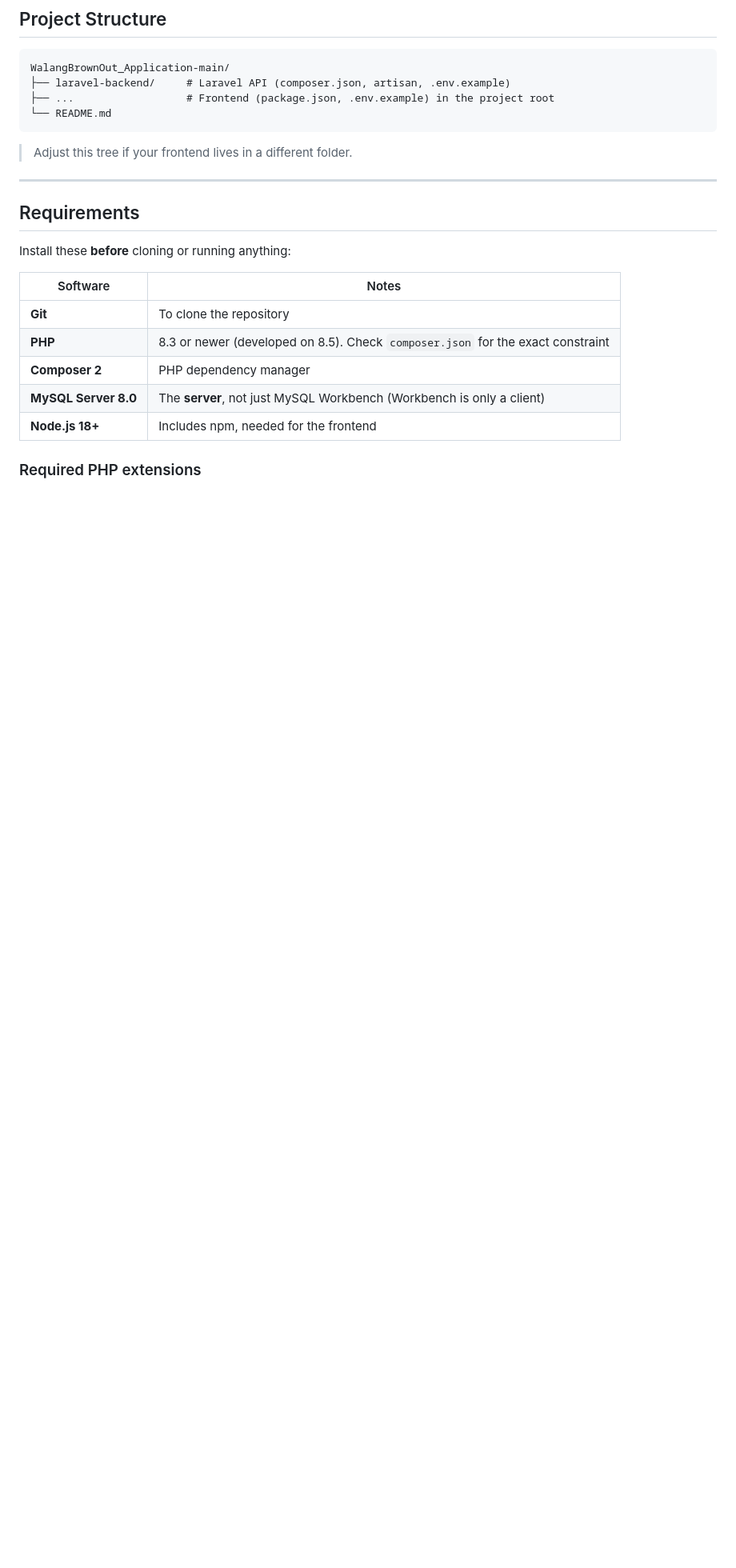
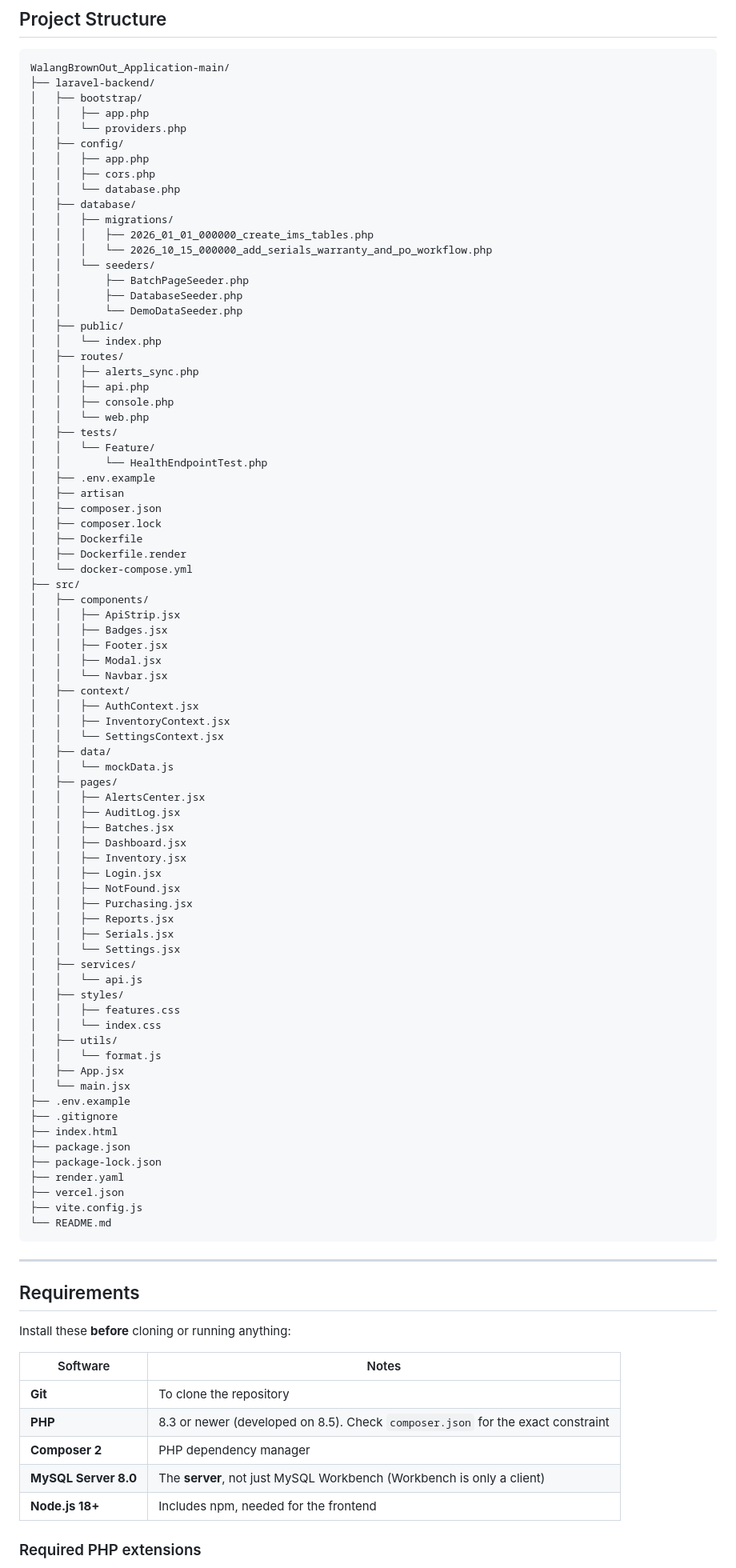
Before and after one commit to ZuoTianCheng1/WalangBrownOut_Application, a Markdown page: README.md, the part around one of its changes. Shown at 80% size. GitHub-like rendering; blank space fills up the shorter version.

Commit message:
Enhance README with detailed project structure
Updated project structure in README to include detailed folder hierarchy for both backend and frontend components.

````diff
--- a/README.md
+++ b/README.md
@@ -47,12 +47,83 @@ An inventory management system with batch/expiry tracking, valuation by category
 
 ```
 WalangBrownOut_Application-main/
-├── laravel-backend/     # Laravel API (composer.json, artisan, .env.example)
-├── ...                  # Frontend (package.json, .env.example) in the project root
+├── laravel-backend/
+│   ├── bootstrap/
+│   │   ├── app.php
+│   │   └── providers.php
+│   ├── config/
+│   │   ├── app.php
+│   │   ├── cors.php
+│   │   └── database.php
+│   ├── database/
+│   │   ├── migrations/
+│   │   │   ├── 2026_01_01_000000_create_ims_tables.php
+│   │   │   └── 2026_10_15_000000_add_serials_warranty_and_po_workflow.php
+│   │   └── seeders/
+│   │       ├── BatchPageSeeder.php
+│   │       ├── DatabaseSeeder.php
+│   │       └── DemoDataSeeder.php
+│   ├── public/
+│   │   └── index.php
+│   ├── routes/
+│   │   ├── alerts_sync.php
+│   │   ├── api.php
+│   │   ├── console.php
+│   │   └── web.php
+│   ├── tests/
+│   │   └── Feature/
+│   │       └── HealthEndpointTest.php
+│   ├── .env.example
+│   ├── artisan
+│   ├── composer.json
+│   ├── composer.lock
+│   ├── Dockerfile
+│   ├── Dockerfile.render
+│   └── docker-compose.yml
+├── src/
+│   ├── components/
+│   │   ├── ApiStrip.jsx
+│   │   ├── Badges.jsx
+│   │   ├── Footer.jsx
+│   │   ├── Modal.jsx
+│   │   └── Navbar.jsx
+│   ├── context/
+│   │   ├── AuthContext.jsx
+│   │   ├── InventoryContext.jsx
+│   │   └── SettingsContext.jsx
+│   ├── data/
+│   │   └── mockData.js
+│   ├── pages/
+│   │   ├── AlertsCenter.jsx
+│   │   ├── AuditLog.jsx
+│   │   ├── Batches.jsx
+│   │   ├── Dashboard.jsx
+│   │   ├── Inventory.jsx
+│   │   ├── Login.jsx
+│   │   ├── NotFound.jsx
+│   │   ├── Purchasing.jsx
+│   │   ├── Reports.jsx
+│   │   ├── Serials.jsx
+│   │   └── Settings.jsx
+│   ├── services/
+│   │   └── api.js
+│   ├── styles/
+│   │   ├── features.css
+│   │   └── index.css
+│   ├── utils/
+│   │   └── format.js
+│   ├── App.jsx
+│   └── main.jsx
+├── .env.example
+├── .gitignore
+├── index.html
+├── package.json
+├── package-lock.json
+├── render.yaml
+├── vercel.json
+├── vite.config.js
 └── README.md
 ```
-
-> Adjust this tree if your frontend lives in a different folder.
 
 ---
 
````
Also changed, not shown: other parts of README.md (+0 -1 lines).
